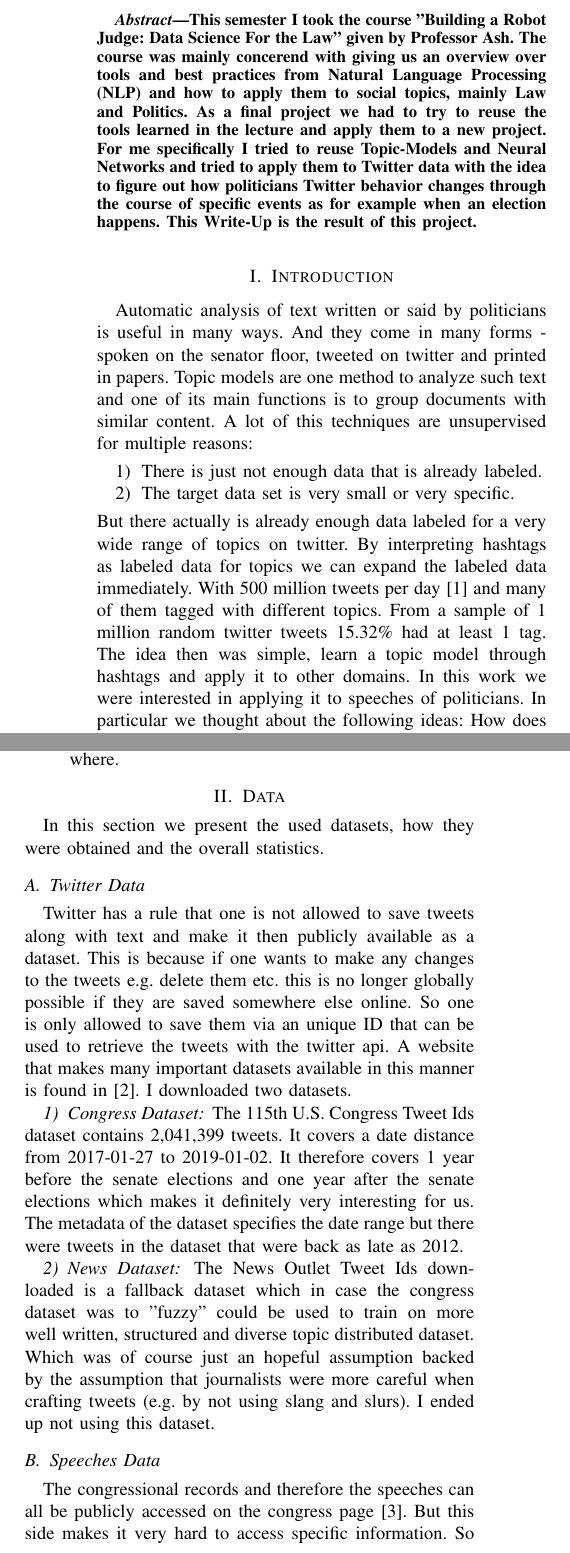
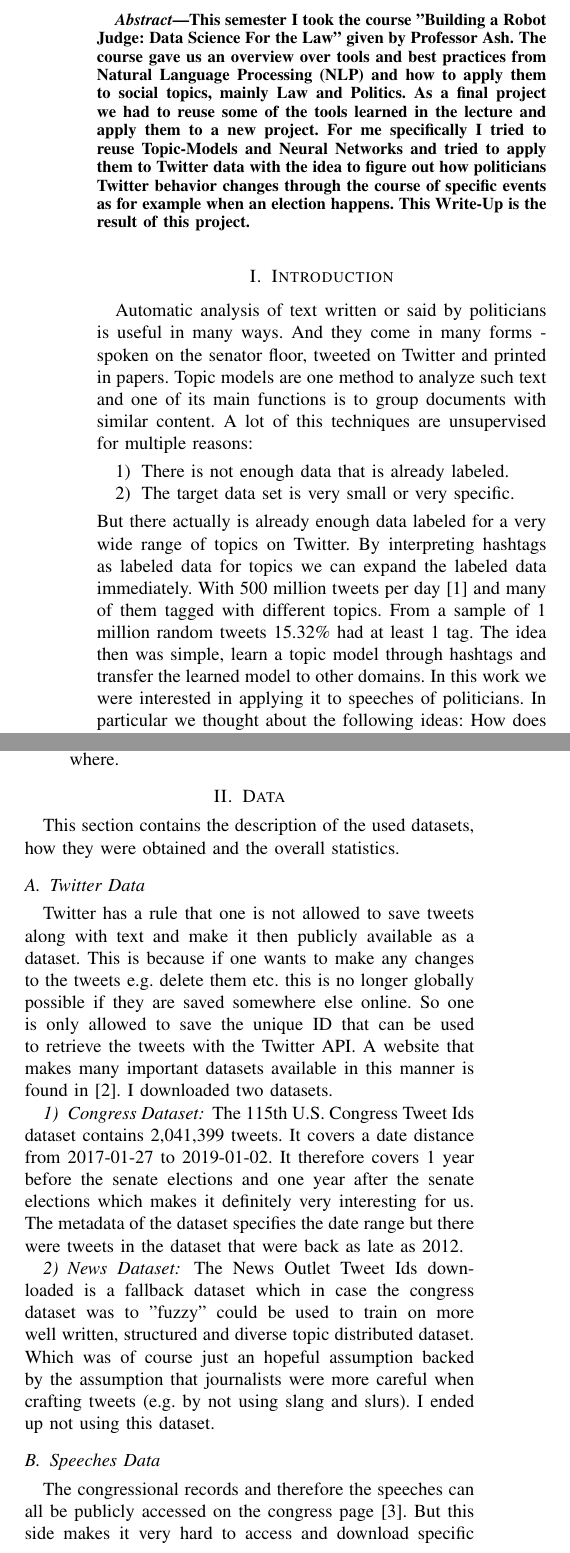
Before and after one commit to SimiPro/robotjudge, a LaTeX paper (latex_report/robot_writeup.tex): two parts of the columns of page 1 of 8, joined at a grey line, cut so that both start at the same text. Compiled offline with pdfLaTeX.

Commit message:
update report

```diff
--- a/latex_report/robot_writeup.tex
+++ b/latex_report/robot_writeup.tex
@@ -25,17 +25,17 @@
 \maketitle
 
 \begin{abstract}
-  This semester I took the course "Building a Robot Judge: Data Science For the Law" given by Professor Ash. The course was mainly concerend with giving us an overview over tools and best practices from Natural Language Processing (NLP) and how to apply them to social topics, mainly Law and Politics. As a final project we had to try to reuse the tools learned in the lecture and apply them to a new project. For me specifically I tried to reuse Topic-Models and Neural Networks and tried to apply them to Twitter data with the idea to figure out how politicians Twitter behavior changes through the course of specific events as for example when an election happens. This Write-Up is the result of this project.
+  This semester I took the course "Building a Robot Judge: Data Science For the Law" given by Professor Ash. The course gave us an overview over tools and best practices from Natural Language Processing (NLP) and how to apply them to social topics, mainly Law and Politics. As a final project we had to reuse some of the tools learned in the lecture and apply them to a new project. For me specifically I tried to reuse Topic-Models and Neural Networks and tried to apply them to Twitter data with the idea to figure out how politicians Twitter behavior changes through the course of specific events as for example when an election happens. This Write-Up is the result of this project.
 
 \end{abstract}
 
 \section{Introduction}
-Automatic analysis of text written or said by politicians is useful in many ways. And they come in many forms - spoken on the senator floor, tweeted on twitter and printed in papers.
+Automatic analysis of text written or said by politicians is useful in many ways. And they come in many forms - spoken on the senator floor, tweeted on Twitter and printed in papers.
 Topic models are one method to analyze such text and one of its main functions is to group documents with similar content. A lot of this techniques are unsupervised for multiple reasons: \begin{enumerate}
-	\item There is just not enough data that is already labeled.
+	\item There is not enough data that is already labeled.
 	\item The target data set is very small or very specific.
 \end{enumerate}
-But there actually is already enough data labeled for a very wide range of topics on twitter. By interpreting hashtags as labeled data for topics we can expand the labeled data immediately. With 500 million tweets per day \cite{twitter_stats} and many of them tagged with different topics. From a sample of 1 million random twitter tweets 15.32\% had at least 1 tag. The idea then was simple, learn a topic model through hashtags and apply it to other domains. In this work we were interested in applying it to speeches of politicians. In particular we thought about the following ideas: How does the topics of a speech for a senator change if he is up for reelection? How are the topics distributed for a democrat or for a republican senator? Can we use hash tags to predict the party? And lastly how do the topics compare between speech and twitter for a specific politician and to the general trendy topics? \\
+But there actually is already enough data labeled for a very wide range of topics on Twitter. By interpreting hashtags as labeled data for topics we can expand the labeled data immediately. With 500 million tweets per day \cite{twitter_stats} and many of them tagged with different topics. From a sample of 1 million random tweets 15.32\% had at least 1 tag. The idea then was simple, learn a topic model through hashtags and transfer the learned model to other domains. In this work we were interested in applying it to speeches of politicians. In particular we thought about the following ideas: How does the topics of a speech for a senator change if he is up for reelection? How are the topics distributed for a democrat or for a republican senator? Can we use hash tags to predict the party? And lastly how do the topics compare between speech and Twitter for a specific politician and to the general trendy topics? \\
 The paper continuous in the following manor:
 \begin{enumerate}
 	\item In Section \ref{sec:Data} I describe the used datasets and how they were obtained. \\
@@ -52,15 +52,15 @@ The paper continuous in the following manor:
 
 \section{Data}
 \label{sec:Data}
-In this section we present the used datasets, how they were obtained and the overall statistics.
+This section contains the description of the used datasets, how they were obtained and the overall statistics.
 \subsection{Twitter Data}
-Twitter has a rule that one is not allowed to save tweets along with text and make it then publicly available as a dataset. This is because if one wants to make any changes to the tweets e.g. delete them etc. this is no longer globally possible if they are saved somewhere else online. So one is only allowed to save them via an unique ID that can be used to retrieve the tweets with the twitter api. A website that makes many important datasets available in this manner is found in  \cite{twitter_datasets}. I downloaded two datasets.
+Twitter has a rule that one is not allowed to save tweets along with text and make it then publicly available as a dataset. This is because if one wants to make any changes to the tweets e.g. delete them etc. this is no longer globally possible if they are saved somewhere else online. So one is only allowed to save the unique ID that can be used to retrieve the tweets with the Twitter API. A website that makes many important datasets available in this manner is found in  \cite{twitter_datasets}. I downloaded two datasets.
 \subsubsection{Congress Dataset}
 The 115th U.S. Congress Tweet Ids dataset contains 2,041,399 tweets. It covers a date distance from 2017-01-27 to 2019-01-02. It therefore covers 1 year before the senate elections and one year after the senate elections which makes it definitely very interesting for us. The metadata of the dataset specifies the date range but there were tweets in the dataset that were back as late as 2012.
 \subsubsection{News Dataset}
 The News Outlet Tweet Ids downloaded is a fallback dataset which in case the congress dataset was to "fuzzy" could be used to train on more well written, structured and diverse topic distributed dataset. Which was of course just an hopeful assumption backed by the assumption that journalists were more careful when crafting tweets (e.g. by not using slang and slurs). I ended up not using this dataset.
 \subsection{Speeches Data}
-The congressional records and therefore the speeches can all be publicly accessed on the congress page \cite{congress_page}. But this side makes it very hard to access specific information. So people developed software packages that parse this side for the information and presents it in an accessible format mostly json. I first tried a package from another student but due to some bugs for my specific use case I had to switched to \cite{congress-downloader} which worked very nicely. I used it to parse all congress information from the years 2017 and 2018.
+The congressional records and therefore the speeches can all be publicly accessed on the congress page \cite{congress_page}. But this side makes it very hard to access and download specific information. So people developed software packages that parse this side for the information and presents it in an accessible format mostly json. I first tried a package from another student but due to some bugs for my specific use case I had to switched to \cite{congress-downloader} which worked very nicely. I used it to parse and save all speeches given in the years 2017 and 2018.
 
 
 \section{Plan}
```
Also changed, not shown: latex_report/robot_writeup.pdf, latex_report/robot_writeup.tex (19 more changed lines), 2 other files.
